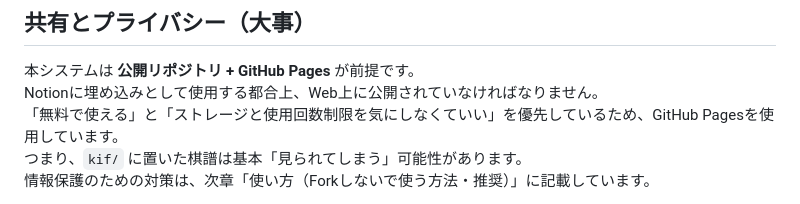
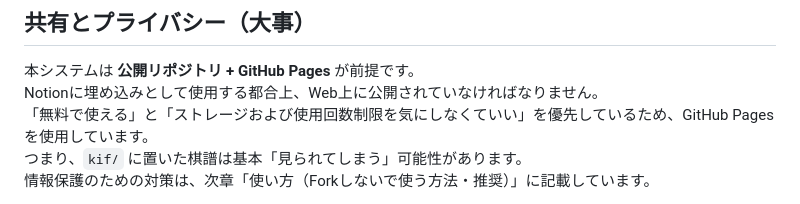
Before and after one commit to Qupffer/shogi-notion-viewer, a Markdown page: README.md, the part around the change. GitHub-like rendering.

```diff
--- a/README.md
+++ b/README.md
@@ -18,7 +18,7 @@ GeneratorでKIFを選ぶ → Embed URL をコピー → Notionに貼る、だけ
 ## 共有とプライバシー（大事）
 本システムは **公開リポジトリ + GitHub Pages** が前提です。
 Notionに埋め込みとして使用する都合上、Web上に公開されていなければなりません。
-「無料で使える」と「ストレージと使用回数制限を気にしなくていい」を優先しているため、GitHub Pagesを使用しています。
+「無料で使える」と「ストレージおよび使用回数制限を気にしなくていい」を優先しているため、GitHub Pagesを使用しています。
 つまり、`kif/` に置いた棋譜は基本「見られてしまう」可能性があります。
 情報保護のための対策は、次章「使い方（Forkしないで使う方法・推奨）」に記載しています。
 
```
